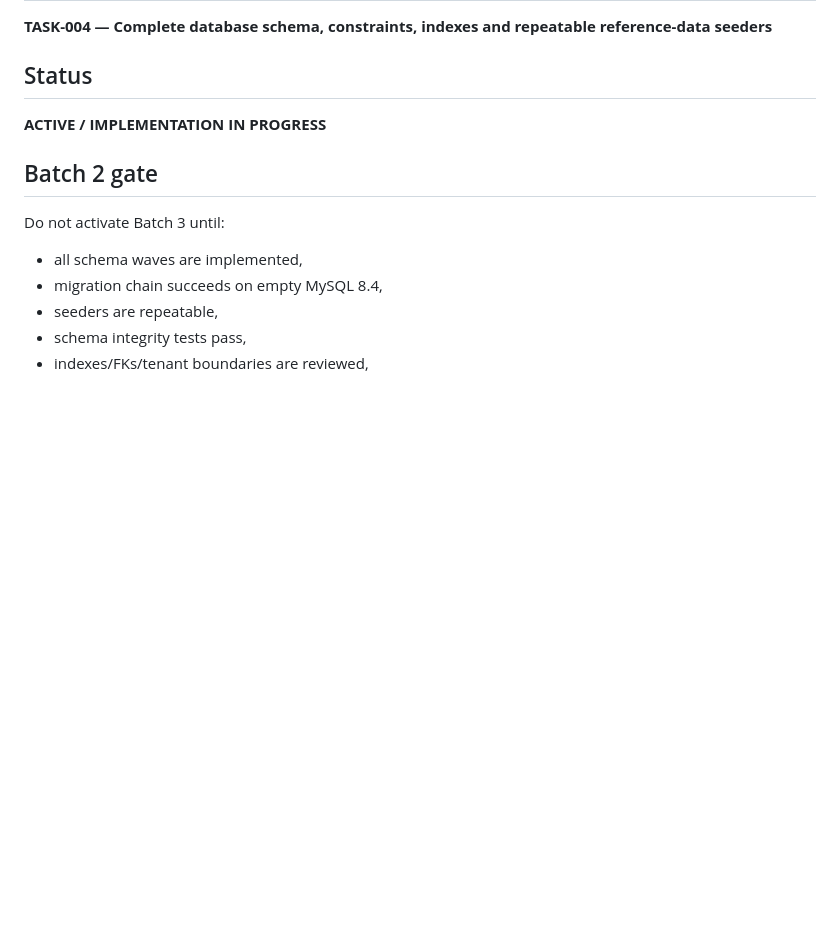
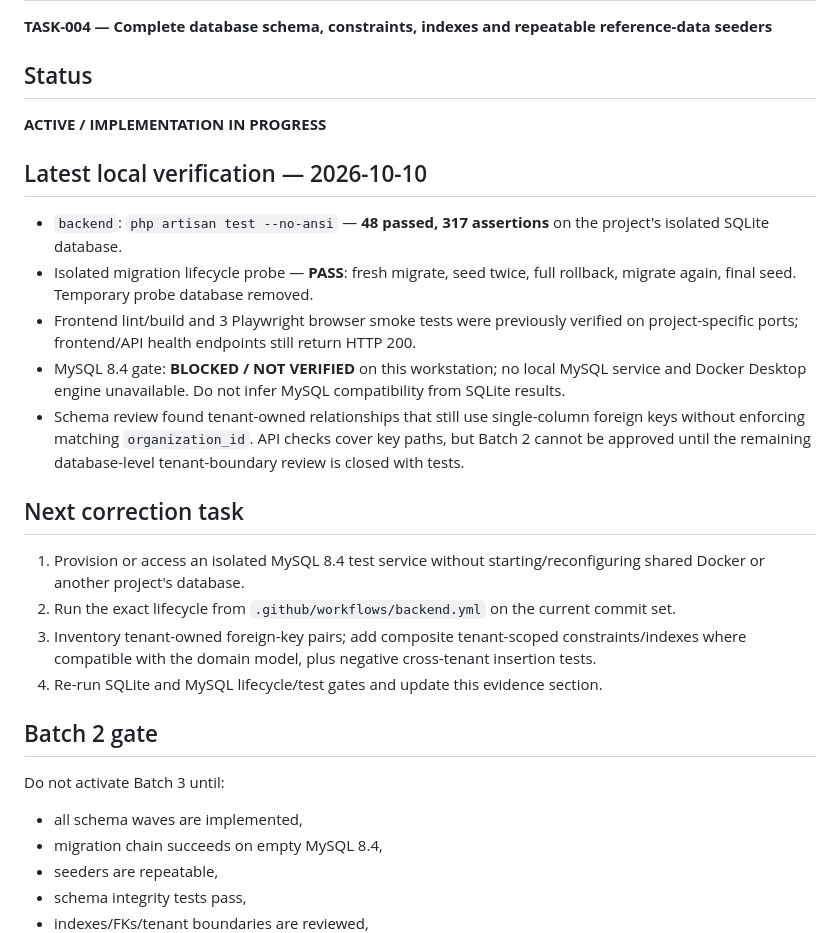
Before and after one commit to blalramdane/nexora-distribution-os, a Markdown page: TASK_LOOP.md, the part around the change. Drawn GitHub-style; blank space fills up the shorter version.

Commit message:
docs(database): record lifecycle evidence and tenant FK gate

```diff
--- a/TASK_LOOP.md
+++ b/TASK_LOOP.md
@@ -1105,6 +1105,19 @@ Corrections verified during Batch 1:
 ## Status
 **ACTIVE / IMPLEMENTATION IN PROGRESS**
 
+## Latest local verification — 2026-10-10
+- `backend`: `php artisan test --no-ansi` — **48 passed, 317 assertions** on the project's isolated SQLite database.
+- Isolated migration lifecycle probe — **PASS**: fresh migrate, seed twice, full rollback, migrate again, final seed. Temporary probe database removed.
+- Frontend lint/build and 3 Playwright browser smoke tests were previously verified on project-specific ports; frontend/API health endpoints still return HTTP 200.
+- MySQL 8.4 gate: **BLOCKED / NOT VERIFIED** on this workstation; no local MySQL service and Docker Desktop engine unavailable. Do not infer MySQL compatibility from SQLite results.
+- Schema review found tenant-owned relationships that still use single-column foreign keys without enforcing matching `organization_id`. API checks cover key paths, but Batch 2 cannot be approved until the remaining database-level tenant-boundary review is closed with tests.
+
+## Next correction task
+1. Provision or access an isolated MySQL 8.4 test service without starting/reconfiguring shared Docker or another project's database.
+2. Run the exact lifecycle from `.github/workflows/backend.yml` on the current commit set.
+3. Inventory tenant-owned foreign-key pairs; add composite tenant-scoped constraints/indexes where compatible with the domain model, plus negative cross-tenant insertion tests.
+4. Re-run SQLite and MySQL lifecycle/test gates and update this evidence section.
+
 ## Batch 2 gate
 Do not activate Batch 3 until:
 - all schema waves are implemented,
```
Also changed, not shown: PROJECT_STATUS.md (+8 -2 lines).
